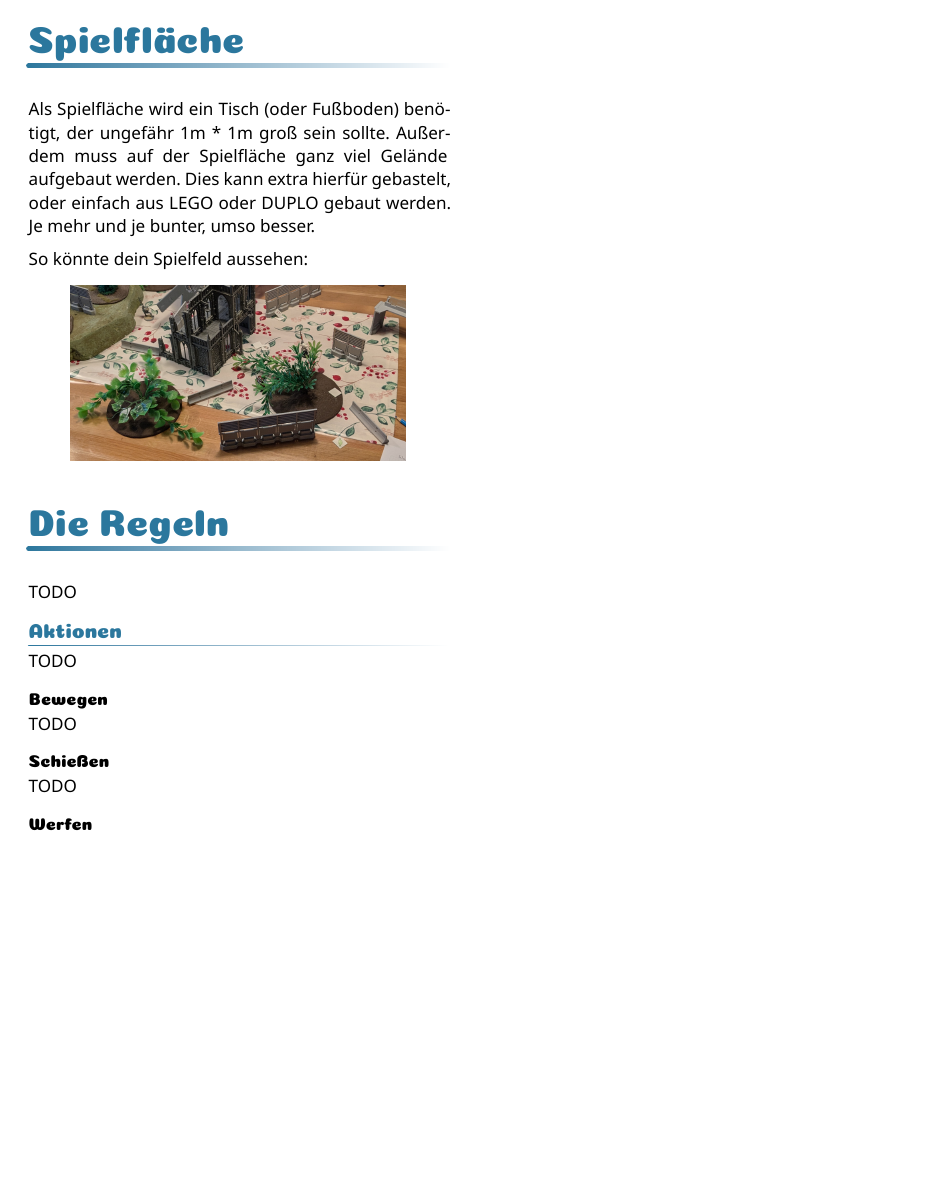
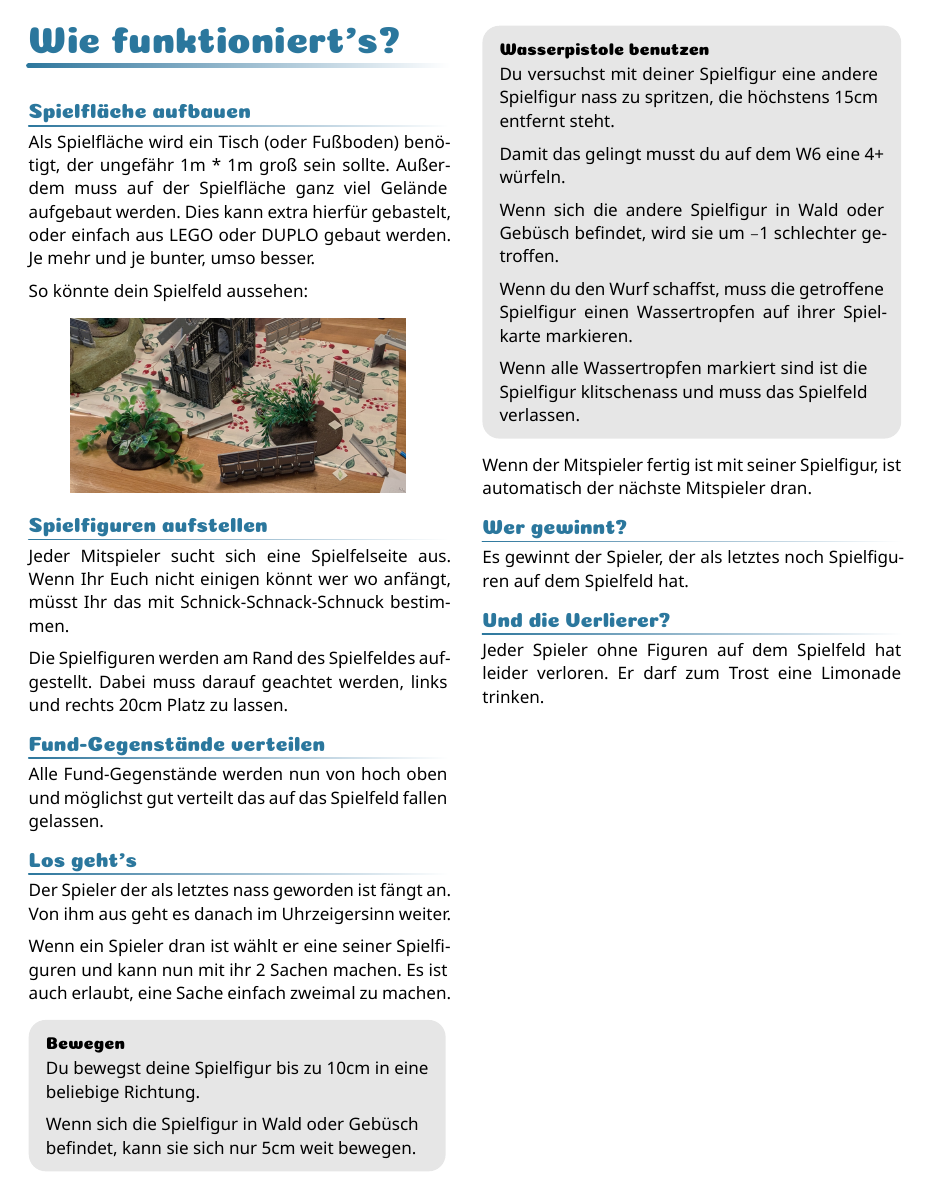
Before and after one commit to Mutantpenguin/Wasserschlacht, a Typst document (regeln/regeln.typ): page 4 of 4. Compiled offline with Typst 0.15.

Commit message:
die Regeln

```diff
--- a/regeln/regeln.typ
+++ b/regeln/regeln.typ
@@ -283,7 +283,11 @@ Fund-Gegenstände dürfen aber jederzeit auch einfach fallen gelassen werden, so
 
 #pagebreak()
 
-= Spielfläche
+
+= Wie funktioniert's?
+
+== Spielfläche aufbauen
+
 Als Spielfläche wird ein Tisch (oder Fußboden) benötigt, der ungefähr 1m \* 1m groß sein sollte.
 Außerdem muss auf der Spielfläche ganz viel Gelände aufgebaut werden.
 Dies kann extra hierfür gebastelt, oder einfach aus LEGO oder DUPLO gebaut werden.
@@ -295,20 +299,30 @@ So könnte dein Spielfeld aussehen:
   image("abbildungen/spielfläche_beispiel.png", width: 80%),
 )
 
-= Die Regeln
+== Spielfiguren aufstellen
 
-TODO
+Jeder Mitspieler sucht sich eine Spielfelseite aus.
+Wenn Ihr Euch nicht einigen könnt wer wo anfängt, müsst Ihr das mit Schnick-Schnack-Schnuck bestimmen.
 
-== Aktionen
+Die Spielfiguren werden am Rand des Spielfeldes aufgestellt.
+Dabei muss darauf geachtet werden, links und rechts 20cm Platz zu lassen.
 
-TODO
+== Fund-Gegenstände verteilen
 
-=== Bewegen
+Alle Fund-Gegenstände werden nun von hoch oben und möglichst gut verteilt das auf das Spielfeld fallen gelassen.
 
-TODO
+== Los geht's
 
-=== Schießen
+Der Spieler der als letztes nass geworden ist fängt an.
+Von ihm aus geht es danach im Uhrzeigersinn weiter.
 
-TODO
+Wenn ein Spieler dran ist wählt er eine seiner Spielfiguren und kann nun mit ihr 2 Sachen machen.
+Es ist auch erlaubt, eine Sache einfach zweimal zu machen.
 
-=== Werfen
+#block(
+  [
+    === Bewegen
+
+    Du bewegst deine Spielfigur bis zu 10cm in eine beliebige Richtung.
+
+    Wenn sich die Spielfigur in Wald oder Gebüsch befindet, kann sie sich nur 5cm weit bewegen.
@@ -314,0 +338,11 @@ TODO
+    === Wasserpistole benutzen
+
+    Du versuchst mit deiner Spielfigur eine andere Spielfigur nass zu spritzen, die höchstens 15cm entfernt steht.
+
+    Damit das gelingt musst du auf dem W6 eine 4+ würfeln.
+
+    Wenn sich die andere Spielfigur in Wald oder Gebüsch befindet, wird sie um -1 schlechter getroffen.
+
+    Wenn du den Wurf schaffst, muss die getroffene Spielfigur einen Wassertropfen auf ihrer Spielkarte markieren.
+
+    Wenn alle Wassertropfen markiert sind ist die Spielfigur klitschenass und muss das Spielfeld verlassen.
@@ -314,0 +356,10 @@ TODO
+Wenn der Mitspieler fertig ist mit seiner Spielfigur, ist automatisch der nächste Mitspieler dran.
+
+== Wer gewinnt?
+
+Es gewinnt der Spieler, der als letztes noch Spielfiguren auf dem Spielfeld hat.
+
+== Und die Verlierer?
+
+Jeder Spieler ohne Figuren auf dem Spielfeld hat leider verloren.
+Er darf zum Trost eine Limonade trinken.
```
Also changed, not shown: regeln/regeln.typ (16 more changed lines).
